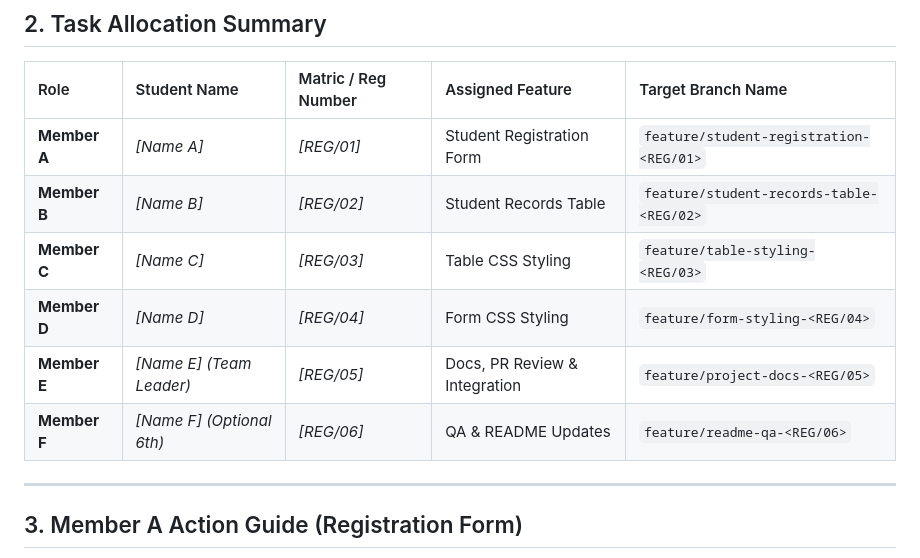
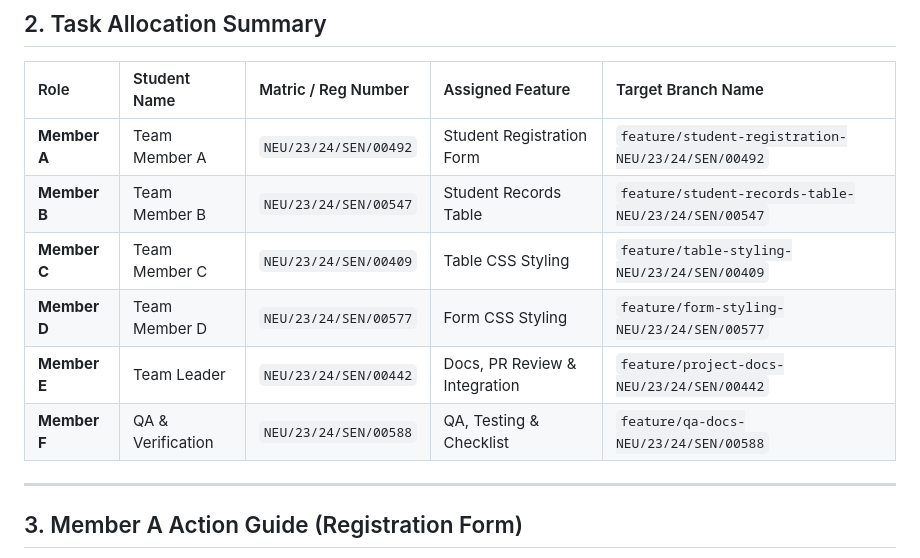
Before and after one commit to yadaklinus/Group1_Management_System, a Markdown page: MEMBER_ACTION_GUIDE.md, the part around the change. Rendered like a GitHub page.

```diff
--- a/MEMBER_ACTION_GUIDE.md
+++ b/MEMBER_ACTION_GUIDE.md
@@ -55,12 +55,12 @@ git status
 
 | Role | Student Name | Matric / Reg Number | Assigned Feature | Target Branch Name |
 | :--- | :--- | :--- | :--- | :--- |
-| **Member A** | *[Name A]* | *[REG/01]* | Student Registration Form | `feature/student-registration-<REG/01>` |
-| **Member B** | *[Name B]* | *[REG/02]* | Student Records Table | `feature/student-records-table-<REG/02>` |
-| **Member C** | *[Name C]* | *[REG/03]* | Table CSS Styling | `feature/table-styling-<REG/03>` |
-| **Member D** | *[Name D]* | *[REG/04]* | Form CSS Styling | `feature/form-styling-<REG/04>` |
-| **Member E** | *[Name E]* *(Team Leader)* | *[REG/05]* | Docs, PR Review & Integration | `feature/project-docs-<REG/05>` |
-| **Member F** | *[Name F]* *(Optional 6th)* | *[REG/06]* | QA & README Updates | `feature/readme-qa-<REG/06>` |
+| **Member A** | Team Member A | `NEU/23/24/SEN/00492` | Student Registration Form | `feature/student-registration-NEU/23/24/SEN/00492` |
+| **Member B** | Team Member B | `NEU/23/24/SEN/00547` | Student Records Table | `feature/student-records-table-NEU/23/24/SEN/00547` |
+| **Member C** | Team Member C | `NEU/23/24/SEN/00409` | Table CSS Styling | `feature/table-styling-NEU/23/24/SEN/00409` |
+| **Member D** | Team Member D | `NEU/23/24/SEN/00577` | Form CSS Styling | `feature/form-styling-NEU/23/24/SEN/00577` |
+| **Member E** | Team Leader | `NEU/23/24/SEN/00442` | Docs, PR Review & Integration | `feature/project-docs-NEU/23/24/SEN/00442` |
+| **Member F** | QA & Verification | `NEU/23/24/SEN/00588` | QA, Testing & Checklist | `feature/qa-docs-NEU/23/24/SEN/00588` |
 
 ---
 
```
Also changed, not shown: CHECKLIST.md (+13 -11 lines), README.md (+9 -9 lines).
